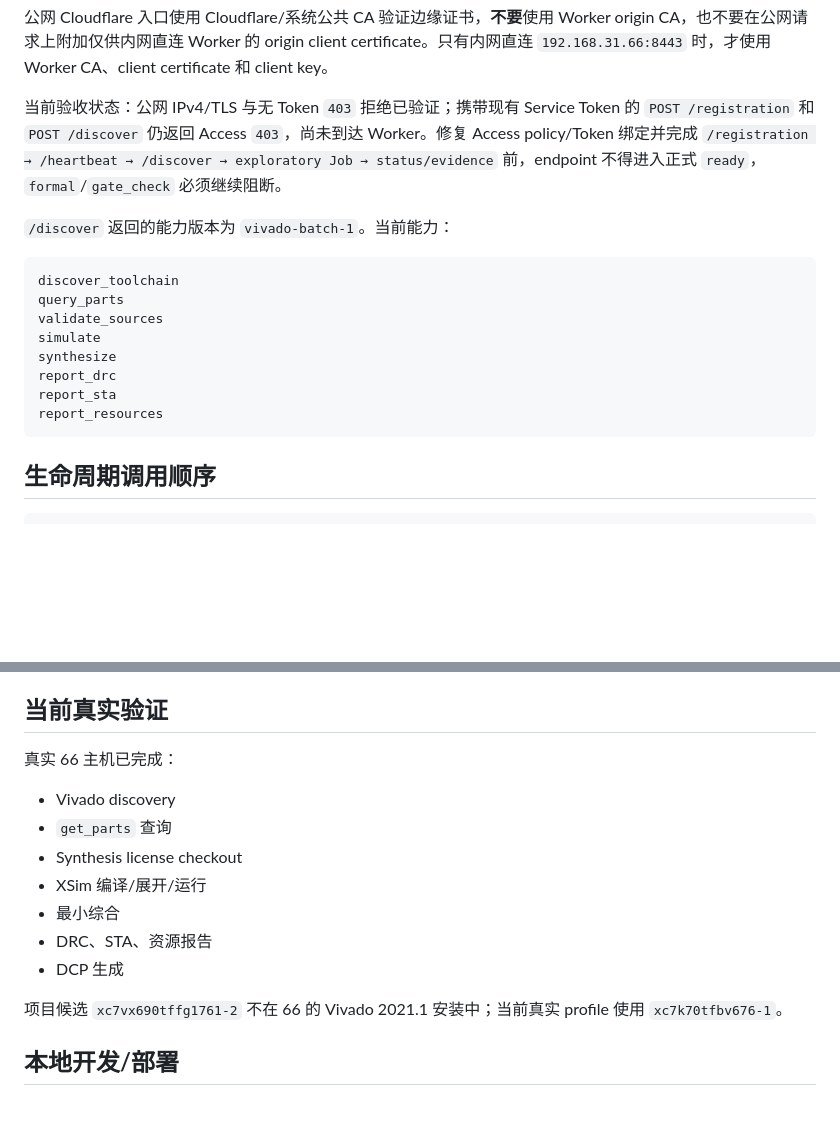
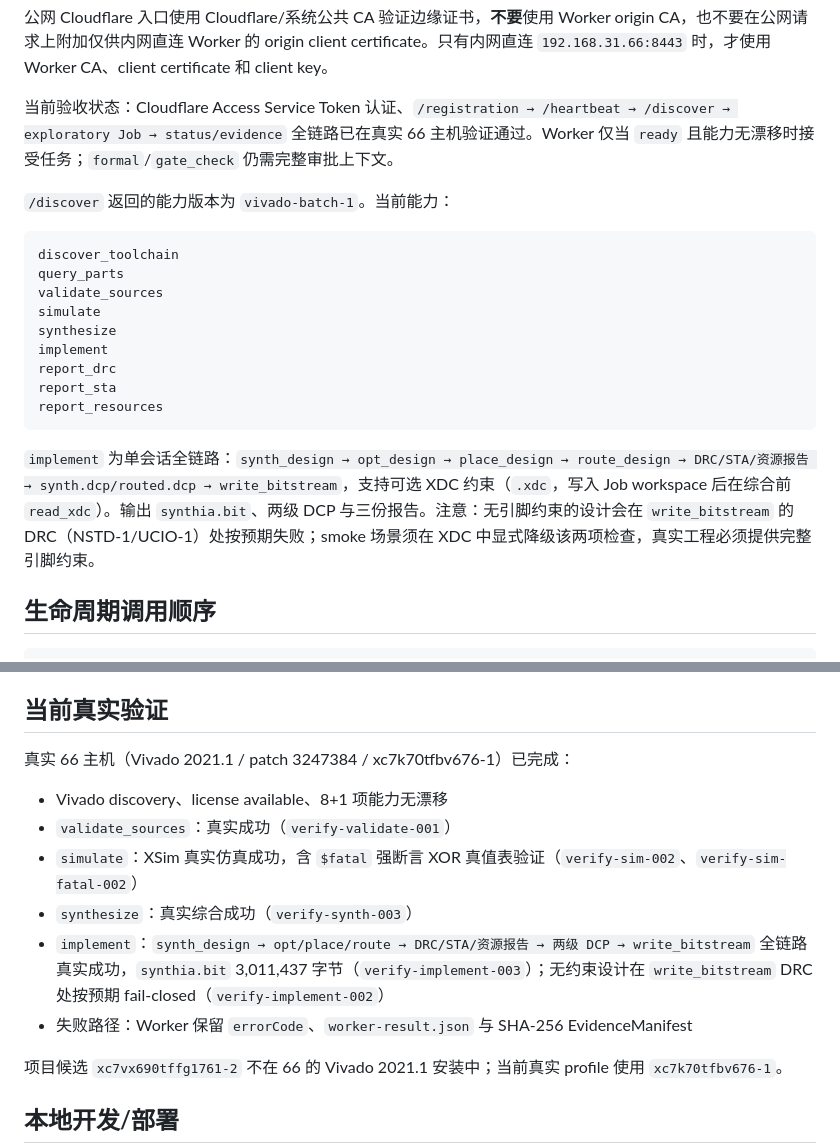
Before and after one commit to whosl/Synthia, a Markdown page: connector/USAGE.md, 2 parts joined by grey strips. GitHub-like rendering; blank space fills up the shorter version.

Commit message:
docs: record implement capability and real-machine chain verification

````diff
--- a/connector/USAGE.md
+++ b/connector/USAGE.md
@@ -81,7 +81,7 @@ curl \
 
 公网 Cloudflare 入口使用 Cloudflare/系统公共 CA 验证边缘证书，**不要**使用 Worker origin CA，也不要在公网请求上附加仅供内网直连 Worker 的 origin client certificate。只有内网直连 `192.168.31.66:8443` 时，才使用 Worker CA、client certificate 和 client key。
 
-当前验收状态：公网 IPv4/TLS 与无 Token `403` 拒绝已验证；携带现有 Service Token 的 `POST /registration` 和 `POST /discover` 仍返回 Access `403`，尚未到达 Worker。修复 Access policy/Token 绑定并完成 `/registration → /heartbeat → /discover → exploratory Job → status/evidence` 前，endpoint 不得进入正式 `ready`，`formal`/`gate_check` 必须继续阻断。
+当前验收状态：Cloudflare Access Service Token 认证、`/registration → /heartbeat → /discover → exploratory Job → status/evidence` 全链路已在真实 66 主机验证通过。Worker 仅当 `ready` 且能力无漂移时接受任务；`formal`/`gate_check` 仍需完整审批上下文。
 
 `/discover` 返回的能力版本为 `vivado-batch-1`。当前能力：
 
@@ -91,10 +91,13 @@ query_parts
 validate_sources
 simulate
 synthesize
+implement
 report_drc
 report_sta
 report_resources
 ```
+
+`implement` 为单会话全链路：`synth_design → opt_design → place_design → route_design → DRC/STA/资源报告 → synth.dcp/routed.dcp → write_bitstream`，支持可选 XDC 约束（`.xdc`，写入 Job workspace 后在综合前 `read_xdc`）。输出 `synthia.bit`、两级 DCP 与三份报告。注意：无引脚约束的设计会在 `write_bitstream` 的 DRC（NSTD-1/UCIO-1）处按预期失败；smoke 场景须在 XDC 中显式降级该两项检查，真实工程必须提供完整引脚约束。
 
 ## 生命周期调用顺序
 
@@ -143,15 +146,14 @@ POST /jobs/evidence
 
 ## 当前真实验证
 
-真实 66 主机已完成：
+真实 66 主机（Vivado 2021.1 / patch 3247384 / xc7k70tfbv676-1）已完成：
 
-- Vivado discovery
-- `get_parts` 查询
-- Synthesis license checkout
-- XSim 编译/展开/运行
-- 最小综合
-- DRC、STA、资源报告
-- DCP 生成
+- Vivado discovery、license available、8+1 项能力无漂移
+- `validate_sources`：真实成功（`verify-validate-001`）
+- `simulate`：XSim 真实仿真成功，含 `$fatal` 强断言 XOR 真值表验证（`verify-sim-002`、`verify-sim-fatal-002`）
+- `synthesize`：真实综合成功（`verify-synth-003`）
+- `implement`：`synth_design → opt/place/route → DRC/STA/资源报告 → 两级 DCP → write_bitstream` 全链路真实成功，`synthia.bit` 3,011,437 字节（`verify-implement-003`）；无约束设计在 `write_bitstream` DRC 处按预期 fail-closed（`verify-implement-002`）
+- 失败路径：Worker 保留 `errorCode`、`worker-result.json` 与 SHA-256 EvidenceManifest
 
 项目候选 `xc7vx690tffg1761-2` 不在 66 的 Vivado 2021.1 安装中；当前真实 profile 使用 `xc7k70tfbv676-1`。
 
````
